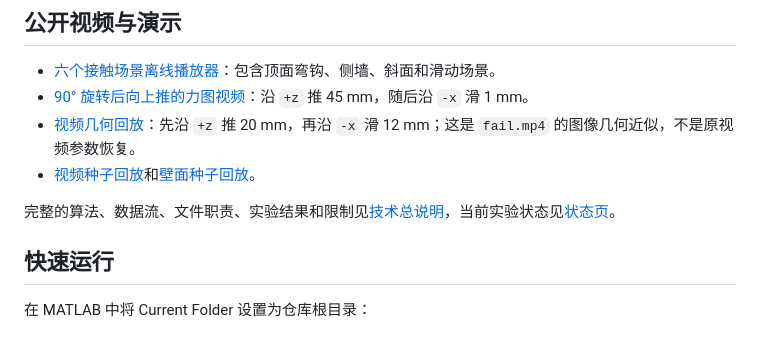
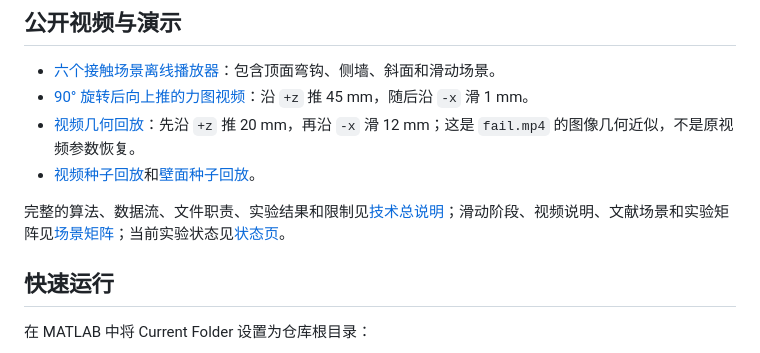
Before and after one commit to universeleaf/force-sensor, a Markdown page: README.md, the part around the change. Rendered like a GitHub page.

Commit message:
Document contact scenario matrix and sliding phase

```diff
--- a/README.md
+++ b/README.md
@@ -23,7 +23,7 @@
 - [视频几何回放](out/video/forces.mp4)：先沿 `+z` 推 20 mm，再沿 `-x` 滑 12 mm；这是 `fail.mp4` 的图像几何近似，不是原视频参数恢复。
 - [视频种子回放](out/stage1/video_seeded/forces.mp4)和[壁面种子回放](out/stage1/wall_tip_seeded/forces.mp4)。
 
-完整的算法、数据流、文件职责、实验结果和限制见[技术总说明](docs/TECHNICAL_OVERVIEW.md)，当前实验状态见[状态页](docs/STATUS.md)。
+完整的算法、数据流、文件职责、实验结果和限制见[技术总说明](docs/TECHNICAL_OVERVIEW.md)；滑动阶段、视频说明、文献场景和实验矩阵见[场景矩阵](docs/SCENARIO_MATRIX.md)；当前实验状态见[状态页](docs/STATUS.md)。
 
 ## 快速运行
 
```
Also changed, not shown: docs/SCENARIO_MATRIX.md (added, +104 -0 lines), docs/TECHNICAL_OVERVIEW.md (+2 -0 lines).
